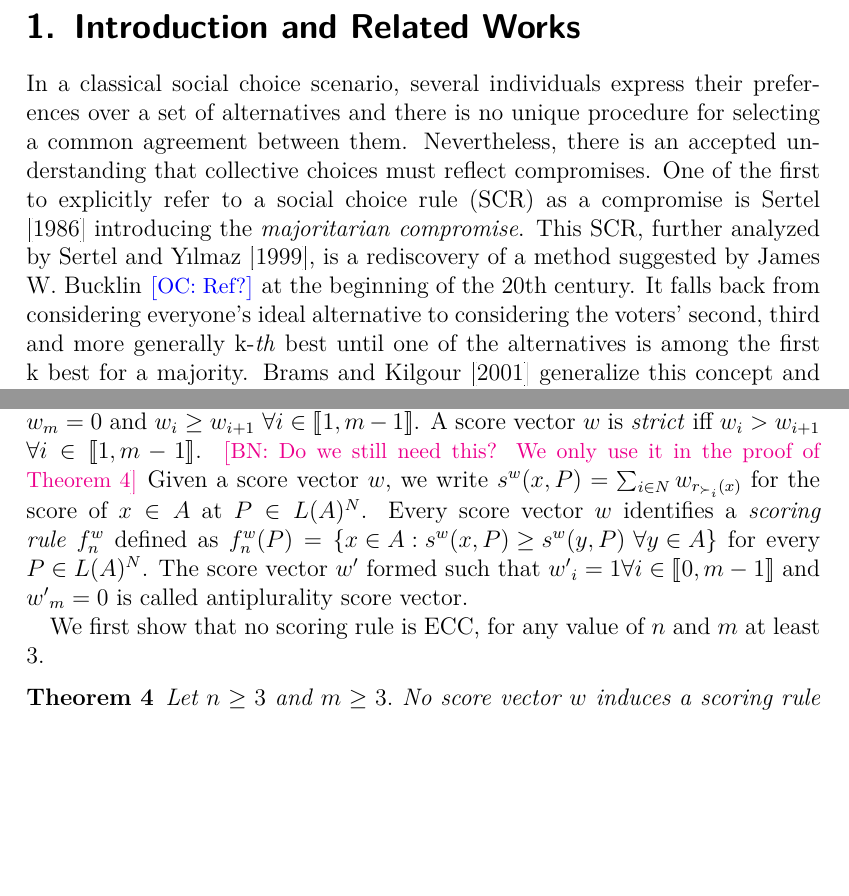
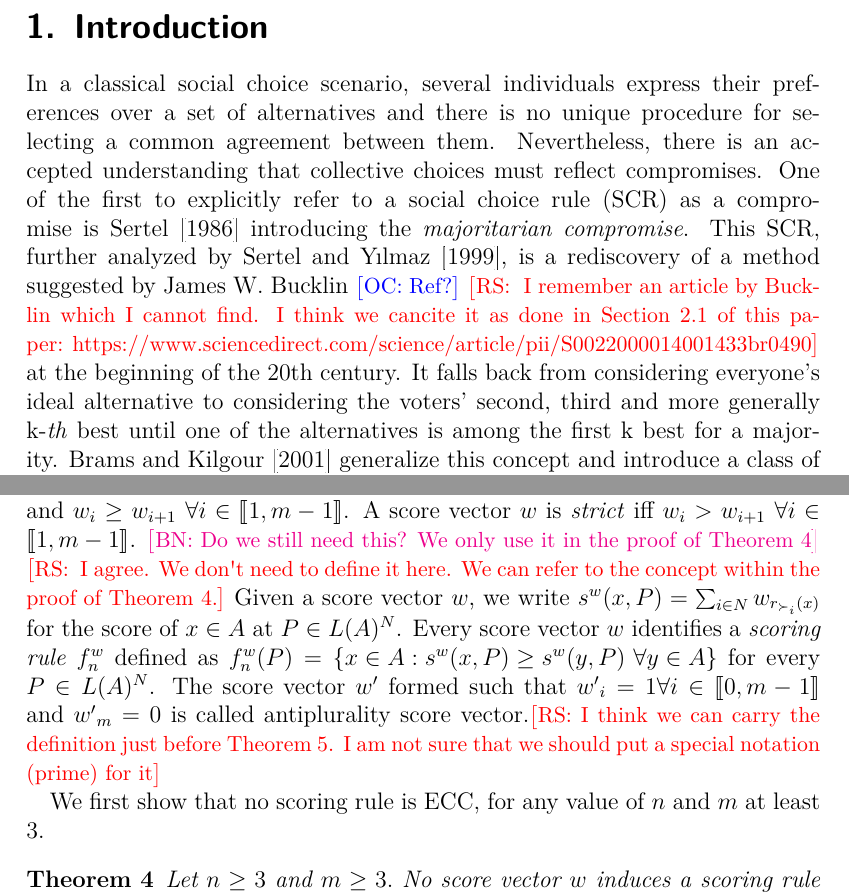
Before and after one commit to xoxor/Compromise, a LaTeX paper (true compromise.tex): two parts of pages 2 and 8 of 29, joined at a grey line, cut at the place of the change, the shorter picture padded with empty space. Compiled offline with pdfLaTeX; a LaTeX package or settings file that is missing is left out.

Commit message:
I added a few comments

```diff
--- a/true compromise.tex
+++ b/true compromise.tex
@@ -29,9 +29,11 @@
 	A classical social choice setting is composed of a group of individuals, or voters, that express their preferences over a set of alternatives. The social choice problem consists in defining a procedure able to determine a collective choice for this group of voters, starting from their individual preferences. Such procedure is called social choice rule and it can be defined as a function mapping preference profiles to alternatives. Depending on the properties that this function satisfies, very different outcomes can be produced starting from the same initial profile. The plurality rule is one of the most common social choice rule and it consists in selecting, as a winner, the alternative that is considered the best by the largest number of voters forming the society. Yet, this rule can pick, as a winner, an alternative that is considered the worst by a strict majority of voters. Such outcome may be undesirable. Several procedures, the so-called compromise rules, have been proposed in the literature that aim to find a compromise. Nevertheless, all those rules can be defined as \emph{ex-ante compromises} or \emph{procedural compromises}, i.e., they impose over individuals a willingness to compromise but they do not ensure an outcome where everyone has effectively compromised. In this work, we approach the problem of compromise from an \emph{ex-post} perspective, favoring an outcome where every voter gives up her most preferred positions if this increases equality. We propose a new notion of compromise in the social choice context, considering ordinal utilities.
 \end{abstract}
 
-\section{Introduction and Related Works}
+\section{Introduction}
 \label{sec:introduction}
-In a classical social choice scenario, several individuals express their preferences over a set of alternatives and there is no unique procedure for selecting a common agreement between them. Nevertheless, there is an accepted understanding that collective choices must reflect compromises. One of the first to explicitly refer to a social choice rule (SCR) as a compromise is \cite{Sertel1986} introducing the \textit{majoritarian compromise}. This SCR, further analyzed by \cite{Sertel1999}, is a rediscovery of a method suggested by James W. Bucklin \commentOC{Ref?} at the beginning of the 20th century. It falls back from considering everyone’s ideal alternative to considering the voters’ second, third and more generally k-\emph{th} best until one of the alternatives is among the first k best for a majority. \cite{Brams2001} generalize this concept and introduce a class of SCRs called $q-$\textit{approval fall-back bargaining }where $q$ is the level of required support which can vary from a single voter up to unanimity. Naturally, different choices of $q$ lead to different SCRs, such as $q=1$ giving the plurality rule; $q$ being majority giving the majoritarian compromise and $q$ being unanimity giving a bargaining procedure called \textit{fall-back bargaining} which has been further analyzed by \cite{Kibris2007} and \cite{Congar2012}.
+In a classical social choice scenario, several individuals express their preferences over a set of alternatives and there is no unique procedure for selecting a common agreement between them. Nevertheless, there is an accepted understanding that collective choices must reflect compromises. One of the first to explicitly refer to a social choice rule (SCR) as a compromise is \cite{Sertel1986} introducing the \textit{majoritarian compromise}. This SCR, further analyzed by \cite{Sertel1999}, is a rediscovery of a method suggested by James W. Bucklin \commentOC{Ref?}
+\commentRS{ I remember an article by Bucklin which I cannot find. I think we cancite it as done in Section 2.1 of this paper: https://www.sciencedirect.com/science/article/pii/S0022000014001433#br0490}
+at the beginning of the 20th century. It falls back from considering everyone’s ideal alternative to considering the voters’ second, third and more generally k-\emph{th} best until one of the alternatives is among the first k best for a majority. \cite{Brams2001} generalize this concept and introduce a class of SCRs called $q-$\textit{approval fall-back bargaining }where $q$ is the level of required support which can vary from a single voter up to unanimity. Naturally, different choices of $q$ lead to different SCRs, such as $q=1$ giving the plurality rule; $q$ being majority giving the majoritarian compromise and $q$ being unanimity giving a bargaining procedure called \textit{fall-back bargaining} which has been further analyzed by \cite{Kibris2007} and \cite{Congar2012}.
 
 As \cite{OezkalSanver2004} discuss, the concept of compromising is mostly understood as the trade off between the number of voters supporting an alternative (i.e., the quantity of support) and the distance of that alternative from the supporters' ideal alternative (i.e., the quality of support). This trade off, which is explicit for $q-$approval fall-back bargaining, is also the basis for several other SCRs such as the \textit{median voting rule} proposed by \cite{Bassett1999} and further analyzed by \cite{Gehrlein2003} or the \textit{Condorcet practical method }described by \cite{Nurmi1999}.
 
@@ -227,7 +229,8 @@ Note that Condorcet consistent rules need not be Paretian so the fact that they
 
 \subsection{Scoring rules}
 A \emph{score vector} is an $m-$tuple $w=(w_{1},\dots,$ $w_{m})\in \intvl{0, 1}^{m}$ with $w_{1}=1$, $w_{m}=0$ and $w_{i}\geq w_{i+1}$ $\forall
-i\in \intvl{1, m-1}$. A score vector $w$ is \emph{strict} iff $w_{i}>w_{i+1}$ $\forall i\in \intvl{1, m-1}$. \commentBN{Do we still need this? We only use it in the proof of \cref{th:srECC}} Given a score vector $w$, we write $s^{w}(x,P)=\sum_{i\in N}w_{r_{\prefi}(x)}$ for the score of $x\in A$ at $P\in L(A)^{N}$. Every score vector $w$ identifies a \emph{scoring rule} $f^w_n$ defined as $f^w_n(P)=\left\{ x\in A:s^{w}(x,P)\geq s^{w}(y,P) \ \forall y\in A\right\}$ for every $P\in L(A)^{N}$. The score vector $w'$ formed such that $w'_{i}=1 \forall i\in \intvl{0, m-1}$ and $w'_{m}=0$ is called antiplurality score vector.
+i\in \intvl{1, m-1}$. A score vector $w$ is \emph{strict} iff $w_{i}>w_{i+1}$ $\forall i\in \intvl{1, m-1}$. \commentBN{Do we still need this? We only use it in the proof of \cref{th:srECC}} \commentRS{ I agree. We don't need to define it here. We can refer to the concept within the proof of Theorem 4.}
+Given a score vector $w$, we write $s^{w}(x,P)=\sum_{i\in N}w_{r_{\prefi}(x)}$ for the score of $x\in A$ at $P\in L(A)^{N}$. Every score vector $w$ identifies a \emph{scoring rule} $f^w_n$ defined as $f^w_n(P)=\left\{ x\in A:s^{w}(x,P)\geq s^{w}(y,P) \ \forall y\in A\right\}$ for every $P\in L(A)^{N}$. The score vector $w'$ formed such that $w'_{i}=1 \forall i\in \intvl{0, m-1}$ and $w'_{m}=0$ is called antiplurality score vector.\commentRS{I think we can carry the definition just before Theorem 5. I am not sure that we should put a special notation (prime) for it}
 
 We first show that no scoring rule is ECC, for any value of $n$ and $m$ at least 3.
 
```
Also changed, not shown: true compromise.tex (2 more changed lines).
